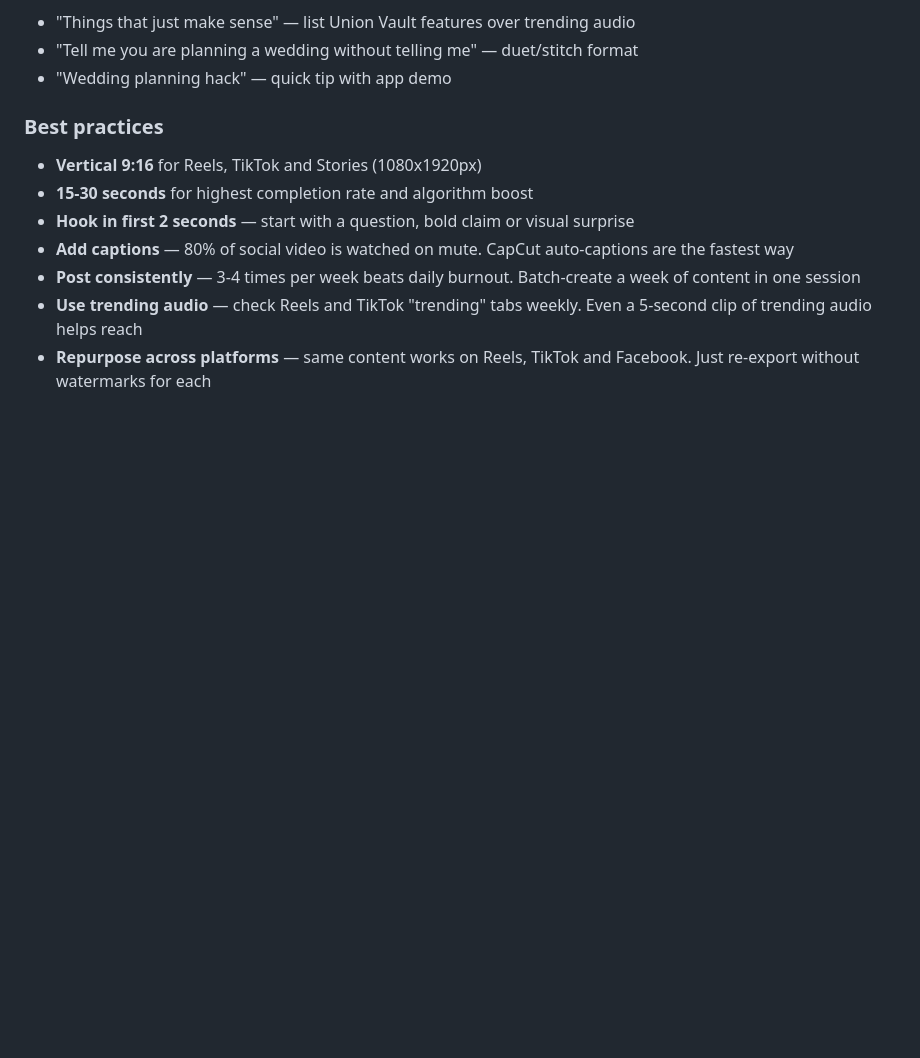
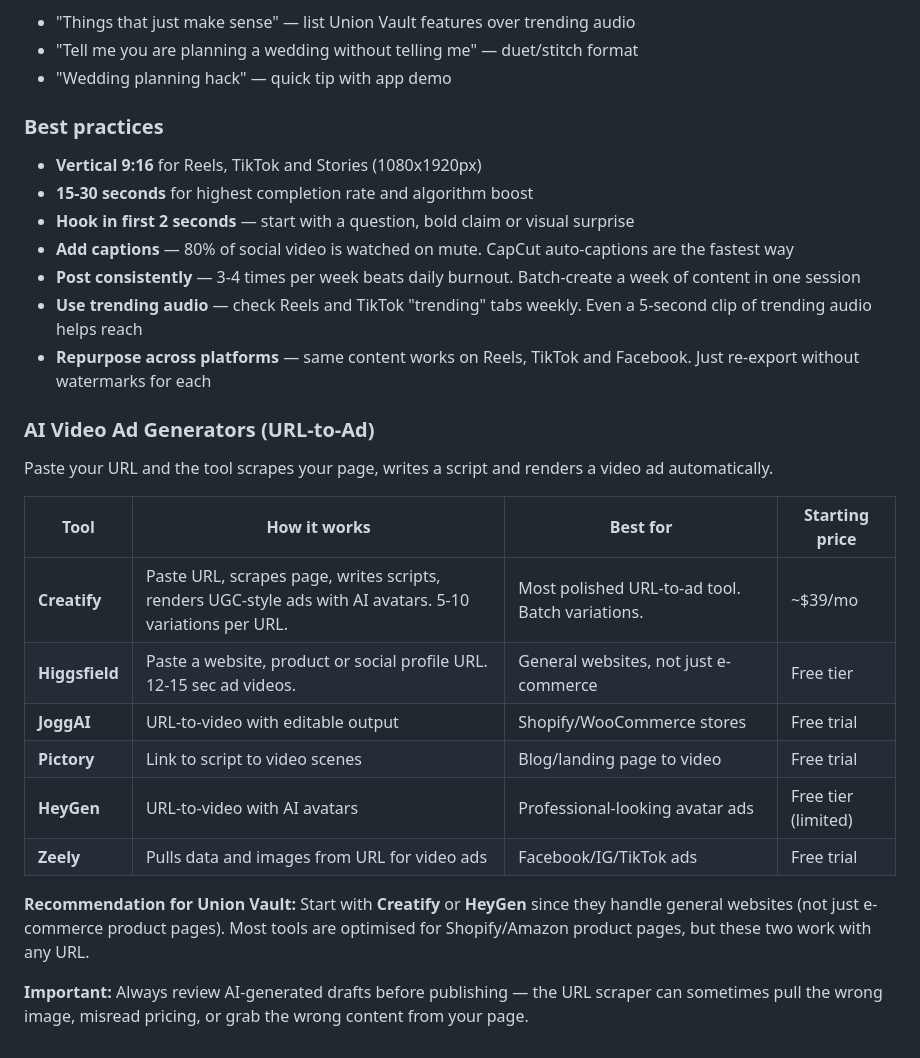
Before and after one commit to NthQuay/UnionVault, a Markdown page: docs/social-media-kit.md, the part around the change. Rendered like a GitHub page; blank space fills up the shorter version.

Commit message:
Add AI video ad generator tools to social media kit
URL-to-ad tools section covering Creatify, Higgsfield, JoggAI,
Pictory, HeyGen and Zeely with pricing and recommendations.

Co-Authored-By: Claude Opus 4.6 <noreply@anthropic.com>
Claude-Session: https://claude.ai/code/session_019ebu8xXDPD2maVFQC8mnK8

```diff
--- a/docs/social-media-kit.md
+++ b/docs/social-media-kit.md
@@ -331,3 +331,20 @@ Free to start. Link in bio.
 - **Post consistently** — 3-4 times per week beats daily burnout. Batch-create a week of content in one session
 - **Use trending audio** — check Reels and TikTok "trending" tabs weekly. Even a 5-second clip of trending audio helps reach
 - **Repurpose across platforms** — same content works on Reels, TikTok and Facebook. Just re-export without watermarks for each
+
+### AI Video Ad Generators (URL-to-Ad)
+
+Paste your URL and the tool scrapes your page, writes a script and renders a video ad automatically.
+
+| Tool | How it works | Best for | Starting price |
+|------|-------------|----------|----------------|
+| **Creatify** | Paste URL, scrapes page, writes scripts, renders UGC-style ads with AI avatars. 5-10 variations per URL. | Most polished URL-to-ad tool. Batch variations. | ~$39/mo |
+| **Higgsfield** | Paste a website, product or social profile URL. 12-15 sec ad videos. | General websites, not just e-commerce | Free tier |
+| **JoggAI** | URL-to-video with editable output | Shopify/WooCommerce stores | Free trial |
+| **Pictory** | Link to script to video scenes | Blog/landing page to video | Free trial |
+| **HeyGen** | URL-to-video with AI avatars | Professional-looking avatar ads | Free tier (limited) |
+| **Zeely** | Pulls data and images from URL for video ads | Facebook/IG/TikTok ads | Free trial |
+
+**Recommendation for Union Vault:** Start with **Creatify** or **HeyGen** since they handle general websites (not just e-commerce product pages). Most tools are optimised for Shopify/Amazon product pages, but these two work with any URL.
+
+**Important:** Always review AI-generated drafts before publishing — the URL scraper can sometimes pull the wrong image, misread pricing, or grab the wrong content from your page.
```
